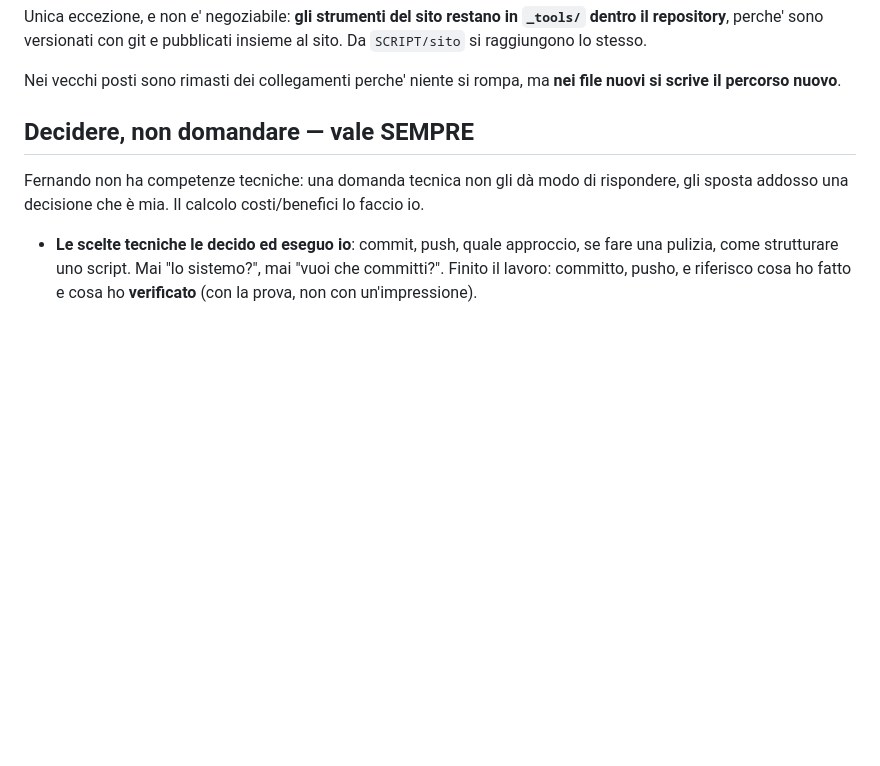
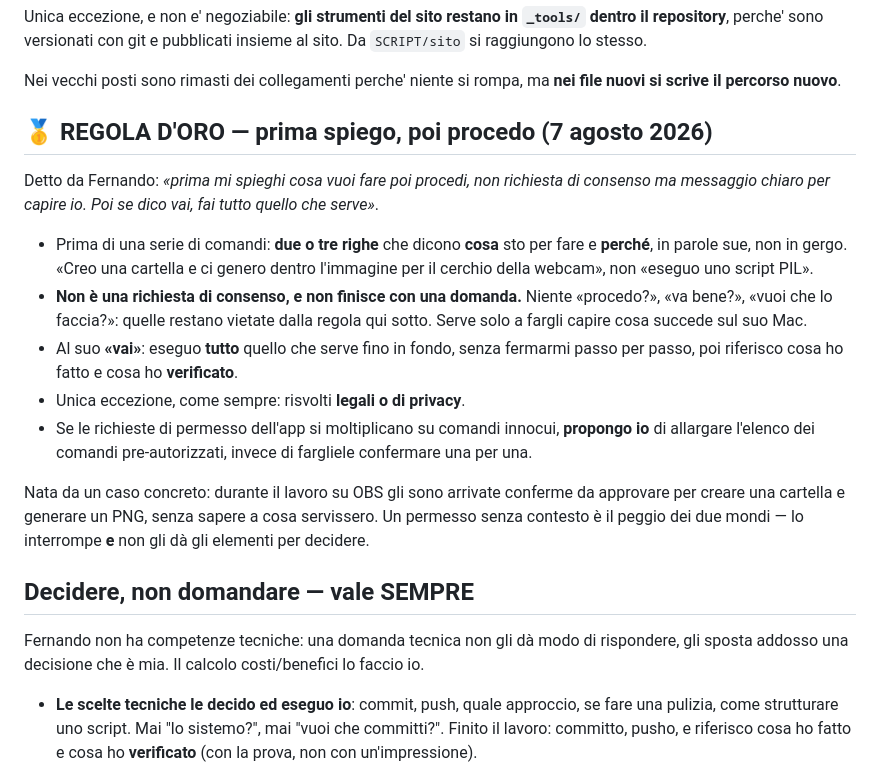
Before and after one commit to partecipazioneattiva/partecipazioneattiva.github.io, a Markdown page: CLAUDE.md, the part around the change. GitHub-like rendering; blank space fills up the shorter version.

Commit message:
La regola d'oro: prima spiego cosa faccio, poi lo faccio
Non è una richiesta di permesso e non finisce con una domanda: sono due righe
che dicono cosa sta per succedere sul Mac di Fernando, e perché. A un «vai»
segue tutto il lavoro, senza fermarsi a ogni passo.

Co-Authored-By: Claude Opus 5 <noreply@anthropic.com>

```diff
--- a/CLAUDE.md
+++ b/CLAUDE.md
@@ -89,6 +89,30 @@ insieme al sito. Da `SCRIPT/sito` si raggiungono lo stesso.
 
 Nei vecchi posti sono rimasti dei collegamenti perche' niente si rompa, ma
 **nei file nuovi si scrive il percorso nuovo**.
+
+## 🥇 REGOLA D'ORO — prima spiego, poi procedo (7 agosto 2026)
+
+Detto da Fernando: *«prima mi spieghi cosa vuoi fare poi procedi, non richiesta
+di consenso ma messaggio chiaro per capire io. Poi se dico vai, fai tutto quello
+che serve»*.
+
+- Prima di una serie di comandi: **due o tre righe** che dicono **cosa** sto per
+  fare e **perché**, in parole sue, non in gergo. «Creo una cartella e ci genero
+  dentro l'immagine per il cerchio della webcam», non «eseguo uno script PIL».
+- **Non è una richiesta di consenso, e non finisce con una domanda.** Niente
+  «procedo?», «va bene?», «vuoi che lo faccia?»: quelle restano vietate dalla
+  regola qui sotto. Serve solo a fargli capire cosa succede sul suo Mac.
+- Al suo **«vai»**: eseguo **tutto** quello che serve fino in fondo, senza
+  fermarmi passo per passo, poi riferisco cosa ho fatto e cosa ho **verificato**.
+- Unica eccezione, come sempre: risvolti **legali o di privacy**.
+- Se le richieste di permesso dell'app si moltiplicano su comandi innocui,
+  **propongo io** di allargare l'elenco dei comandi pre-autorizzati, invece di
+  fargliele confermare una per una.
+
+Nata da un caso concreto: durante il lavoro su OBS gli sono arrivate conferme da
+approvare per creare una cartella e generare un PNG, senza sapere a cosa
+servissero. Un permesso senza contesto è il peggio dei due mondi — lo interrompe
+**e** non gli dà gli elementi per decidere.
 
 ## Decidere, non domandare — vale SEMPRE
 
```
